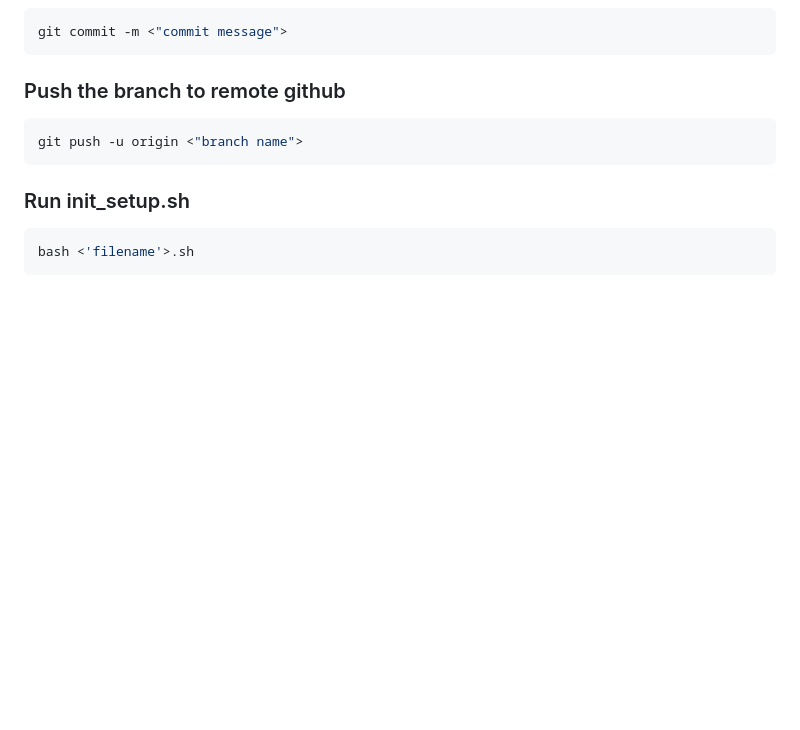
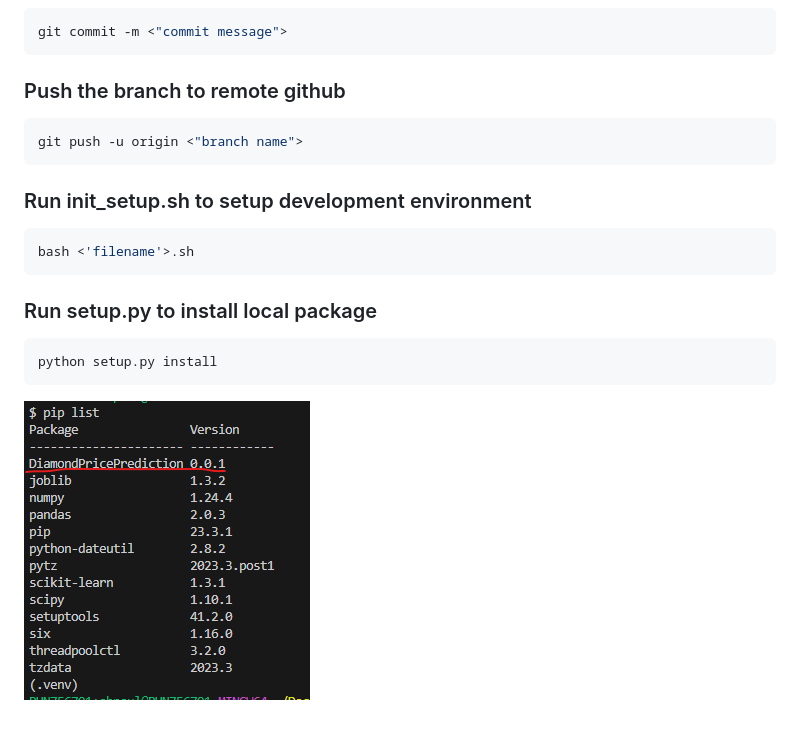
Before and after one commit to abhijitpaul0212/GemstonePricePrediction, a Markdown page: README.md, the part around the change. Rendered like a GitHub page; pictures changed too: image.png (added); blank space fills up the shorter version.

````diff
--- a/README.md
+++ b/README.md
@@ -25,7 +25,13 @@ git commit -m <"commit message">
 git push -u origin <"branch name">
 ```
 
-### Run init_setup.sh
+### Run init_setup.sh to setup development environment
 ```bash
 bash <'filename'>.sh
 ```
+
+### Run setup.py to install local package
+```bash
+python setup.py install
+```
+![installed project as local package](image.png)
````
Also changed, not shown: 4 other files.
